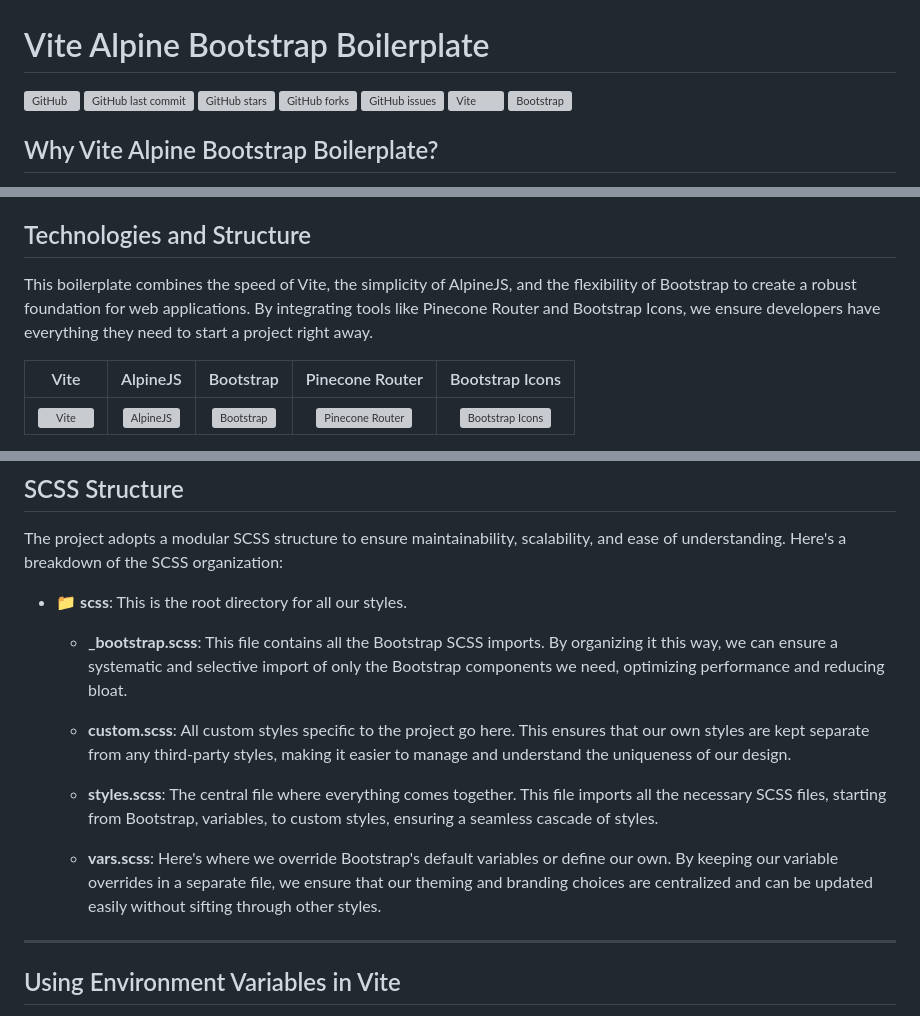
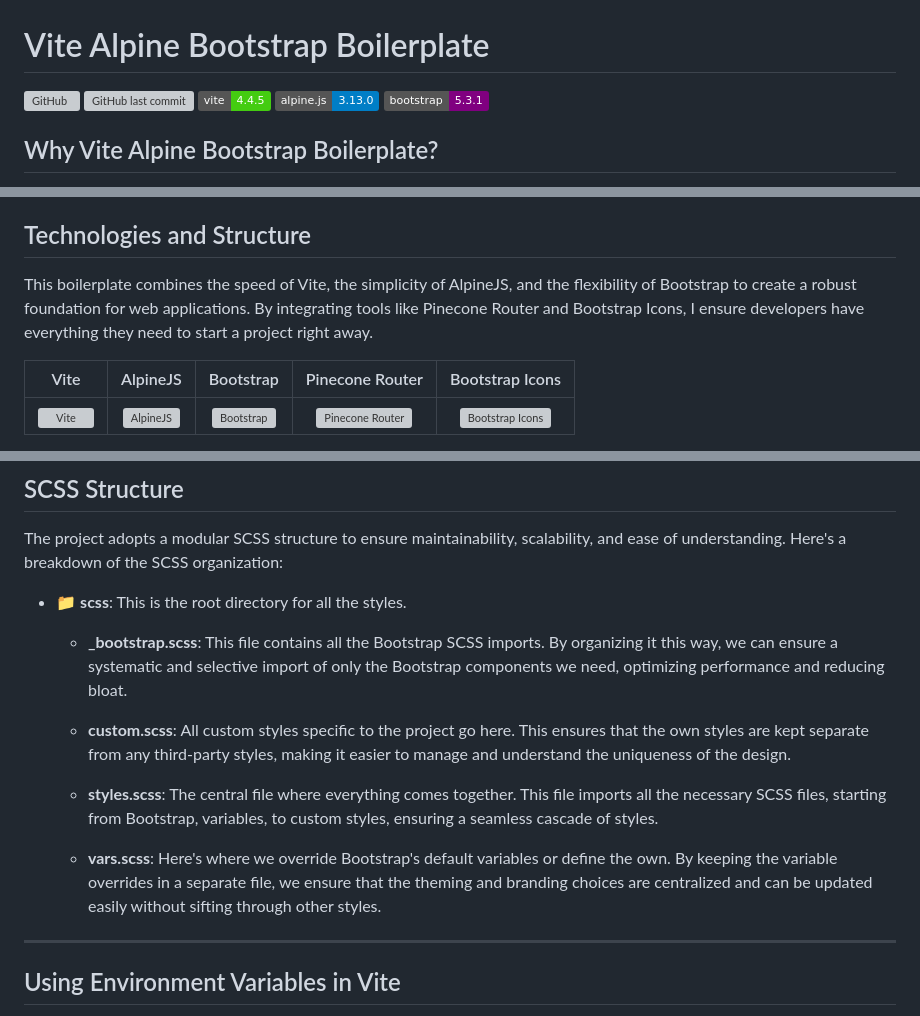
Before and after one commit to norman-albusberger/ViteAlpineBootstrapStarter, a Markdown page: readme.md, 3 parts joined by grey strips. GitHub-like rendering; badges without logos; grey boxes are pictures that could not be loaded.

```diff
--- a/readme.md
+++ b/readme.md
@@ -2,11 +2,11 @@
 
 ![GitHub](https://img.shields.io/github/license/norman-albusberger/vite-alpine-bootstrap-boilerplate)
 ![GitHub last commit](https://img.shields.io/github/last-commit/norman-albusberger/vite-alpine-bootstrap-boilerplate)
-![GitHub stars](https://img.shields.io/github/stars/norman-albusberger/vite-alpine-bootstrap-boilerplate)
-![GitHub forks](https://img.shields.io/github/forks/norman-albusberger/vite-alpine-bootstrap-boilerplate)
-![GitHub issues](https://img.shields.io/github/issues/norman-albusberger/vite-alpine-bootstrap-boilerplate)
-![Vite](https://img.shields.io/npm/v/vite)
-![Bootstrap](https://img.shields.io/npm/v/bootstrap)
+![Vite Version](https://img.shields.io/badge/vite-4.4.5-brightgreen)
+![Alpine.js Version](https://img.shields.io/badge/alpine.js-3.13.0-blue)
+![Bootstrap Version](https://img.shields.io/badge/bootstrap-5.3.1-purple)
+
+
 
 ## Why Vite Alpine Bootstrap Boilerplate?
 In today's fast-paced digital world, efficiency is key to web application development. The Vite Alpine Bootstrap Boilerplate provides developers with a comprehensive solution to kickstart their projects more swiftly and efficiently. I believe in valuing the time of developers, aiming to minimize the effort in project initialization and configuration with this boilerplate.
@@ -47,7 +47,7 @@ In today's fast-paced digital world, efficiency is key to web application develo
 --
 
 ## Technologies and Structure
-This boilerplate combines the speed of Vite, the simplicity of AlpineJS, and the flexibility of Bootstrap to create a robust foundation for web applications. By integrating tools like Pinecone Router and Bootstrap Icons, we ensure developers have everything they need to start a project right away.
+This boilerplate combines the speed of Vite, the simplicity of AlpineJS, and the flexibility of Bootstrap to create a robust foundation for web applications. By integrating tools like Pinecone Router and Bootstrap Icons, I ensure developers have everything they need to start a project right away.
 
 | Vite | AlpineJS | Bootstrap | Pinecone Router | Bootstrap Icons |
 |:---:|:---:|:---:|:---:|:---:|
@@ -208,15 +208,15 @@ After building your project, this script lets you preview the production-ready v
 
 The project adopts a modular SCSS structure to ensure maintainability, scalability, and ease of understanding. Here's a breakdown of the SCSS organization:
 
-- 📁 **scss**: This is the root directory for all our styles.
+- 📁 **scss**: This is the root directory for all the styles.
 
     - **_bootstrap.scss**: This file contains all the Bootstrap SCSS imports. By organizing it this way, we can ensure a systematic and selective import of only the Bootstrap components we need, optimizing performance and reducing bloat.
 
-    - **custom.scss**: All custom styles specific to the project go here. This ensures that our own styles are kept separate from any third-party styles, making it easier to manage and understand the uniqueness of our design.
+    - **custom.scss**: All custom styles specific to the project go here. This ensures that the own styles are kept separate from any third-party styles, making it easier to manage and understand the uniqueness of the design.
 
     - **styles.scss**: The central file where everything comes together. This file imports all the necessary SCSS files, starting from Bootstrap, variables, to custom styles, ensuring a seamless cascade of styles.
 
-    - **vars.scss**: Here's where we override Bootstrap's default variables or define our own. By keeping our variable overrides in a separate file, we ensure that our theming and branding choices are centralized and can be updated easily without sifting through other styles.
+    - **vars.scss**: Here's where we override Bootstrap's default variables or define the own. By keeping the variable overrides in a separate file, we ensure that the theming and branding choices are centralized and can be updated easily without sifting through other styles.
 
 ---
 
```
